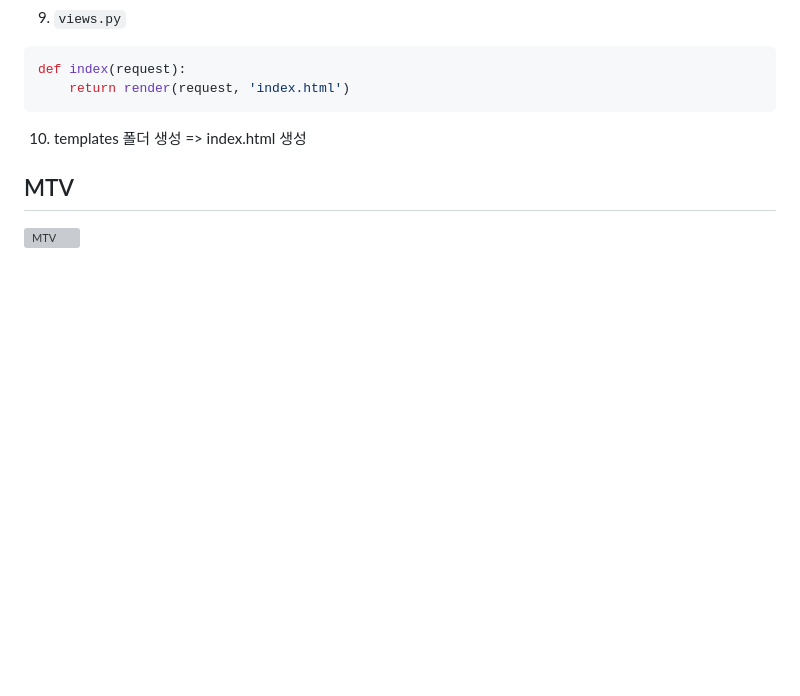
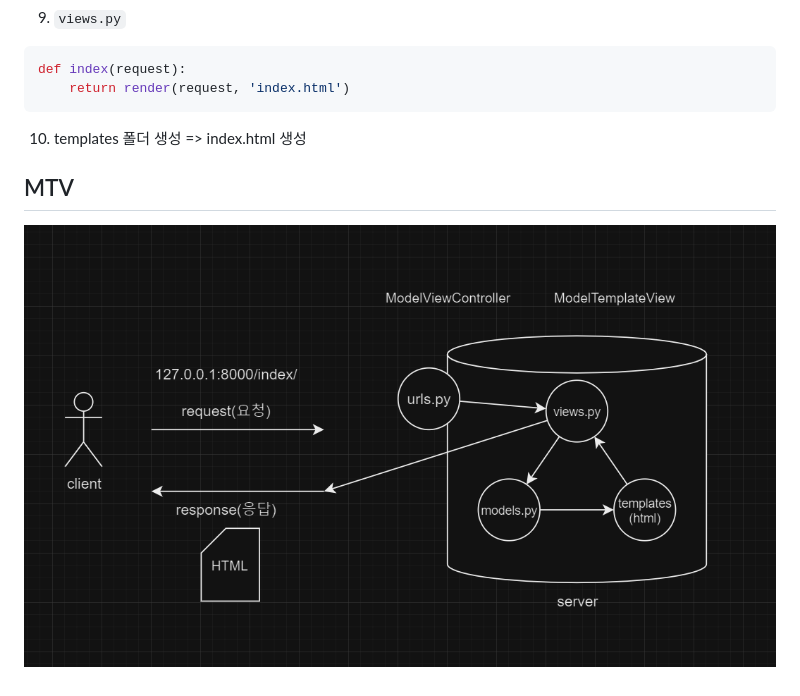
Before and after one commit to bhj8286/DJANGO_ORIGIN, a Markdown page: README.md, the part around the change. Drawn GitHub-style; pictures changed too: img/MTV.png (added); blank space fills up the shorter version; grey boxes are pictures that could not be loaded.

```diff
--- a/README.md
+++ b/README.md
@@ -58,4 +58,4 @@ def index(request):
 10. templates 폴더 생성 => index.html 생성
 
 ## MTV
-![MTV](./assets/MTV.PNG)
+![MTV](./img/MTV.png)
```
